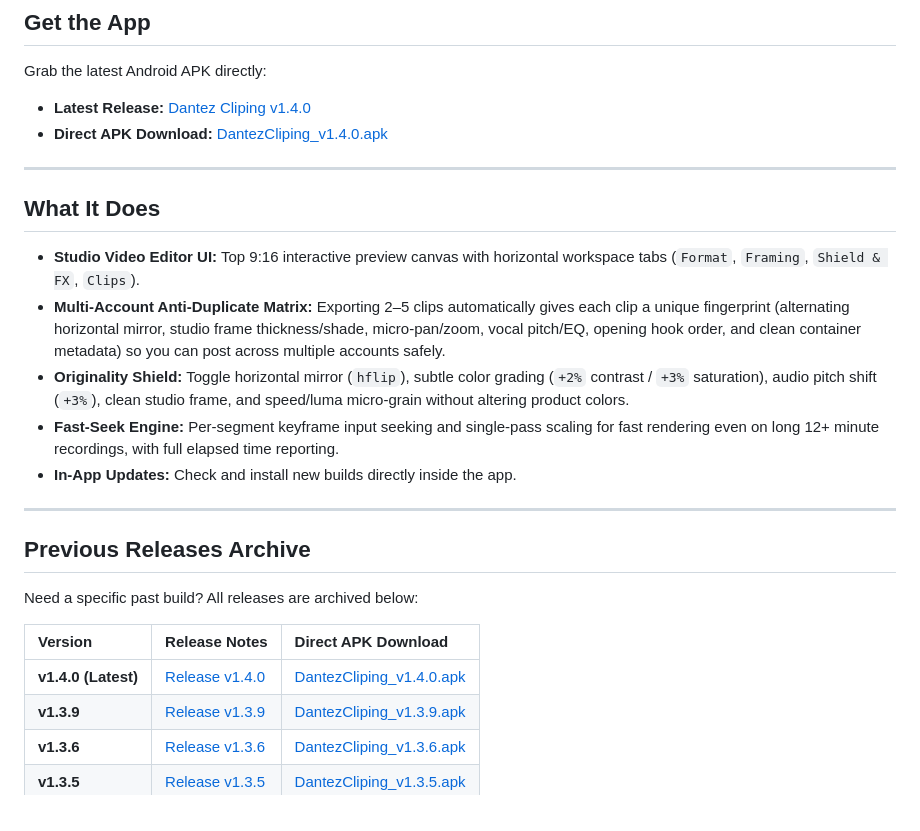
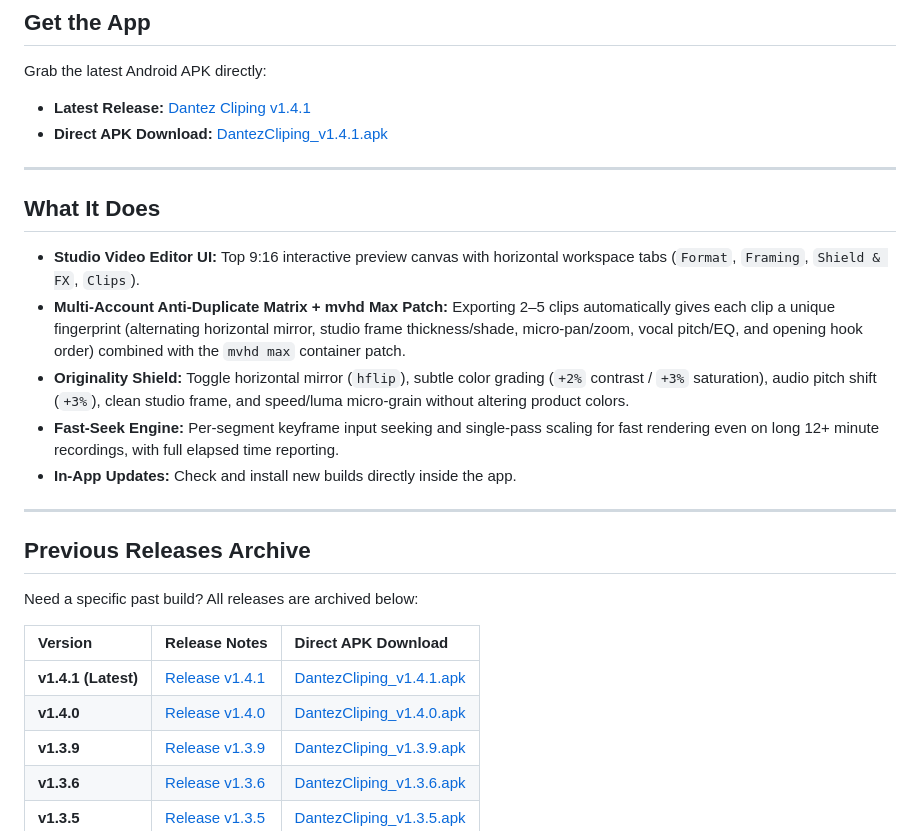
Before and after one commit to sdntayza46/AffiliateCliping, a Markdown page: README.md, the part around the change. GitHub-like rendering.

Commit message:
Release v1.4.1: Restore mvhd max container patch with Multi-Account Fingerprint

```diff
--- a/README.md
+++ b/README.md
@@ -8,14 +8,14 @@ Turn long stream replays and screen recordings into short 9:16 clips for affilia
 
 Grab the latest Android APK directly:
 
-- **Latest Release:** [Dantez Cliping v1.4.0](https://github.com/sdntayza46/AffiliateCliping/releases/tag/v1.4.0)
-- **Direct APK Download:** [DantezCliping_v1.4.0.apk](https://github.com/sdntayza46/AffiliateCliping/releases/download/v1.4.0/DantezCliping_v1.4.0.apk)
+- **Latest Release:** [Dantez Cliping v1.4.1](https://github.com/sdntayza46/AffiliateCliping/releases/tag/v1.4.1)
+- **Direct APK Download:** [DantezCliping_v1.4.1.apk](https://github.com/sdntayza46/AffiliateCliping/releases/download/v1.4.1/DantezCliping_v1.4.1.apk)
 
 ---
 
 ## What It Does
 - **Studio Video Editor UI:** Top 9:16 interactive preview canvas with horizontal workspace tabs (`Format`, `Framing`, `Shield & FX`, `Clips`).
-- **Multi-Account Anti-Duplicate Matrix:** Exporting 2–5 clips automatically gives each clip a unique fingerprint (alternating horizontal mirror, studio frame thickness/shade, micro-pan/zoom, vocal pitch/EQ, opening hook order, and clean container metadata) so you can post across multiple accounts safely.
+- **Multi-Account Anti-Duplicate Matrix + mvhd Max Patch:** Exporting 2–5 clips automatically gives each clip a unique fingerprint (alternating horizontal mirror, studio frame thickness/shade, micro-pan/zoom, vocal pitch/EQ, and opening hook order) combined with the `mvhd max` container patch.
 - **Originality Shield:** Toggle horizontal mirror (`hflip`), subtle color grading (`+2%` contrast / `+3%` saturation), audio pitch shift (`+3%`), clean studio frame, and speed/luma micro-grain without altering product colors.
 - **Fast-Seek Engine:** Per-segment keyframe input seeking and single-pass scaling for fast rendering even on long 12+ minute recordings, with full elapsed time reporting.
 - **In-App Updates:** Check and install new builds directly inside the app.
@@ -28,7 +28,8 @@ Need a specific past build? All releases are archived below:
 
 | Version | Release Notes | Direct APK Download |
 | :--- | :--- | :--- |
-| **v1.4.0 (Latest)** | [Release v1.4.0](https://github.com/sdntayza46/AffiliateCliping/releases/tag/v1.4.0) | [DantezCliping_v1.4.0.apk](https://github.com/sdntayza46/AffiliateCliping/releases/download/v1.4.0/DantezCliping_v1.4.0.apk) |
+| **v1.4.1 (Latest)** | [Release v1.4.1](https://github.com/sdntayza46/AffiliateCliping/releases/tag/v1.4.1) | [DantezCliping_v1.4.1.apk](https://github.com/sdntayza46/AffiliateCliping/releases/download/v1.4.1/DantezCliping_v1.4.1.apk) |
+| **v1.4.0** | [Release v1.4.0](https://github.com/sdntayza46/AffiliateCliping/releases/tag/v1.4.0) | [DantezCliping_v1.4.0.apk](https://github.com/sdntayza46/AffiliateCliping/releases/download/v1.4.0/DantezCliping_v1.4.0.apk) |
 | **v1.3.9** | [Release v1.3.9](https://github.com/sdntayza46/AffiliateCliping/releases/tag/v1.3.9) | [DantezCliping_v1.3.9.apk](https://github.com/sdntayza46/AffiliateCliping/releases/download/v1.3.9/DantezCliping_v1.3.9.apk) |
 | **v1.3.6** | [Release v1.3.6](https://github.com/sdntayza46/AffiliateCliping/releases/tag/v1.3.6) | [DantezCliping_v1.3.6.apk](https://github.com/sdntayza46/AffiliateCliping/releases/download/v1.3.6/DantezCliping_v1.3.6.apk) |
 | **v1.3.5** | [Release v1.3.5](https://github.com/sdntayza46/AffiliateCliping/releases/tag/v1.3.5) | [DantezCliping_v1.3.5.apk](https://github.com/sdntayza46/AffiliateCliping/releases/download/v1.3.5/DantezCliping_v1.3.5.apk) |
```
